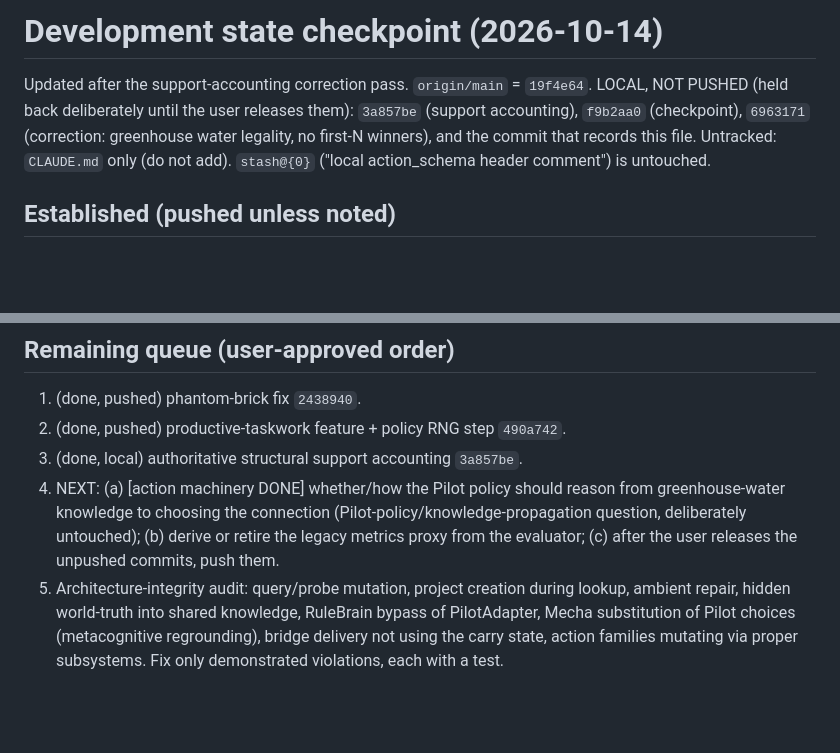
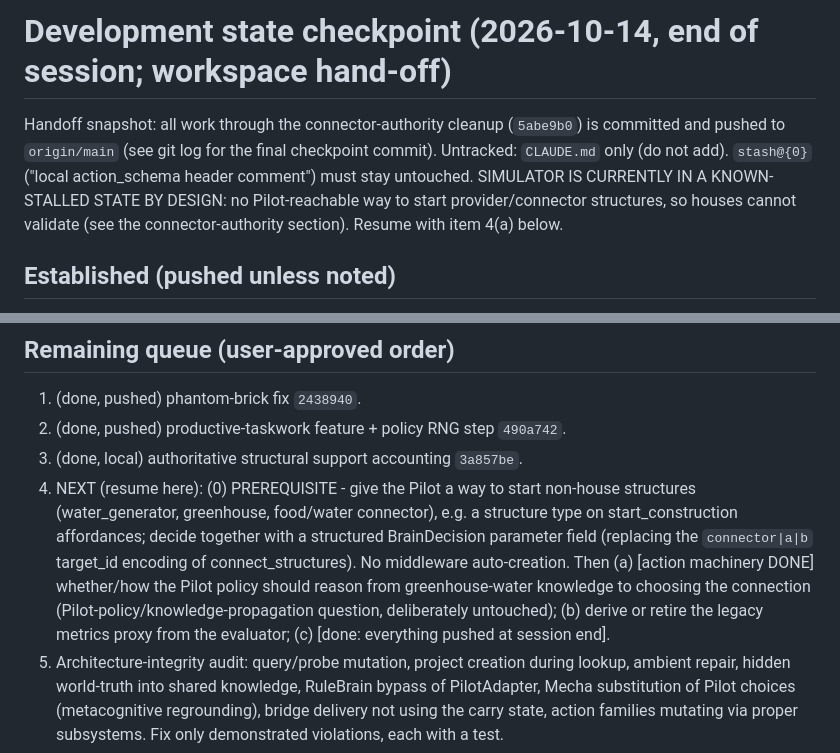
Before and after one commit to rhyse-bendell/mitm_abs_marsColony, a Markdown page: Documentation/DEVELOPMENT_STATE.md, 2 parts joined by grey strips. Drawn GitHub-style; blank space fills up the shorter version.

Commit message:
Record end-of-session handoff checkpoint
Co-Authored-By: Claude Sonnet 5.5 <noreply@anthropic.com>

```diff
--- a/Documentation/DEVELOPMENT_STATE.md
+++ b/Documentation/DEVELOPMENT_STATE.md
@@ -1,6 +1,6 @@
-# Development state checkpoint (2026-10-14)
+# Development state checkpoint (2026-10-14, end of session; workspace hand-off)
 
-Updated after the support-accounting correction pass. `origin/main` = `19f4e64`. LOCAL, NOT PUSHED (held back deliberately until the user releases them): `3a857be` (support accounting), `f9b2aa0` (checkpoint), `6963171` (correction: greenhouse water legality, no first-N winners), and the commit that records this file. Untracked: `CLAUDE.md` only (do not add). `stash@{0}` ("local action_schema header comment") is untouched.
+Handoff snapshot: all work through the connector-authority cleanup (`5abe9b0`) is committed and pushed to `origin/main` (see git log for the final checkpoint commit). Untracked: `CLAUDE.md` only (do not add). `stash@{0}` ("local action_schema header comment") must stay untouched. SIMULATOR IS CURRENTLY IN A KNOWN-STALLED STATE BY DESIGN: no Pilot-reachable way to start provider/connector structures, so houses cannot validate (see the connector-authority section). Resume with item 4(a) below.
 
 ## Established (pushed unless noted)
 - Per-agent PilotAdapters; Procedural Baseline through the canonical contract; validation progression; capacity accounting; `bridge_bc` progression; rejected-action feedback; deterministic run seed in the manifest; simulator-owned construction correctness; real final measures + terminal state.
@@ -66,7 +66,7 @@ Action-schema technical debt: `connect_structures` still encodes its three argum
 1. (done, pushed) phantom-brick fix `2438940`.
 2. (done, pushed) productive-taskwork feature + policy RNG step `490a742`.
 3. (done, local) authoritative structural support accounting `3a857be`.
-4. NEXT: (a) [action machinery DONE] whether/how the Pilot policy should reason from greenhouse-water knowledge to choosing the connection (Pilot-policy/knowledge-propagation question, deliberately untouched); (b) derive or retire the legacy metrics proxy from the evaluator; (c) after the user releases the unpushed commits, push them.
+4. NEXT (resume here): (0) PREREQUISITE - give the Pilot a way to start non-house structures (water_generator, greenhouse, food/water connector), e.g. a structure type on start_construction affordances; decide together with a structured BrainDecision parameter field (replacing the `connector|a|b` target_id encoding of connect_structures). No middleware auto-creation. Then (a) [action machinery DONE] whether/how the Pilot policy should reason from greenhouse-water knowledge to choosing the connection (Pilot-policy/knowledge-propagation question, deliberately untouched); (b) derive or retire the legacy metrics proxy from the evaluator; (c) [done: everything pushed at session end].
 5. Architecture-integrity audit: query/probe mutation, project creation during lookup, ambient repair, hidden world-truth into shared knowledge, RuleBrain bypass of PilotAdapter, Mecha substitution of Pilot choices (metacognitive regrounding), bridge delivery not using the carry state, action families mutating via proper subsystems. Fix only demonstrated violations, each with a test.
 6. Phase 1 snapshot at t=1800 and a `mission` section (supported-population measures need the unresolved allocation policy), then re-run seeds 0-5 on the default task and a labelled certification run.
 
```
